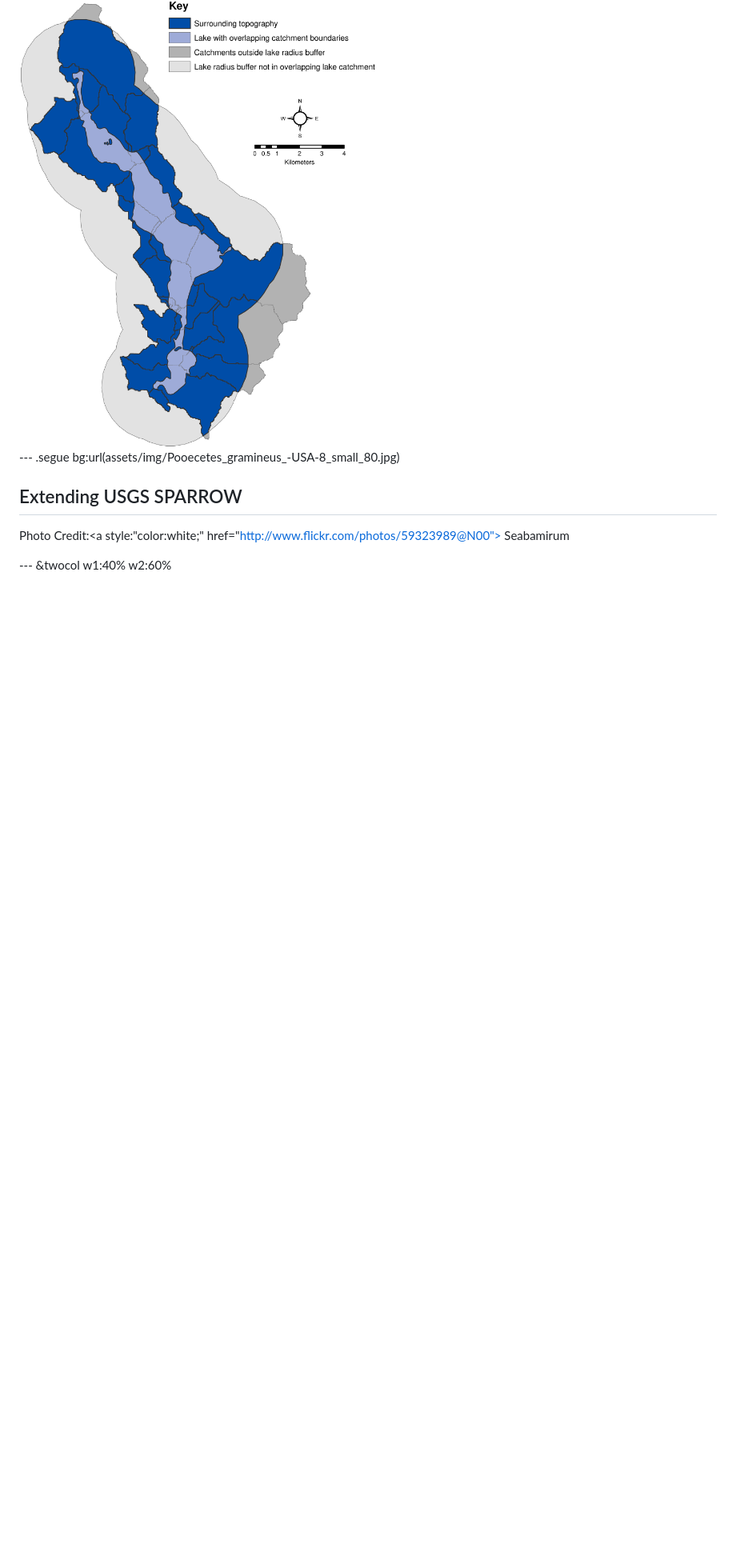
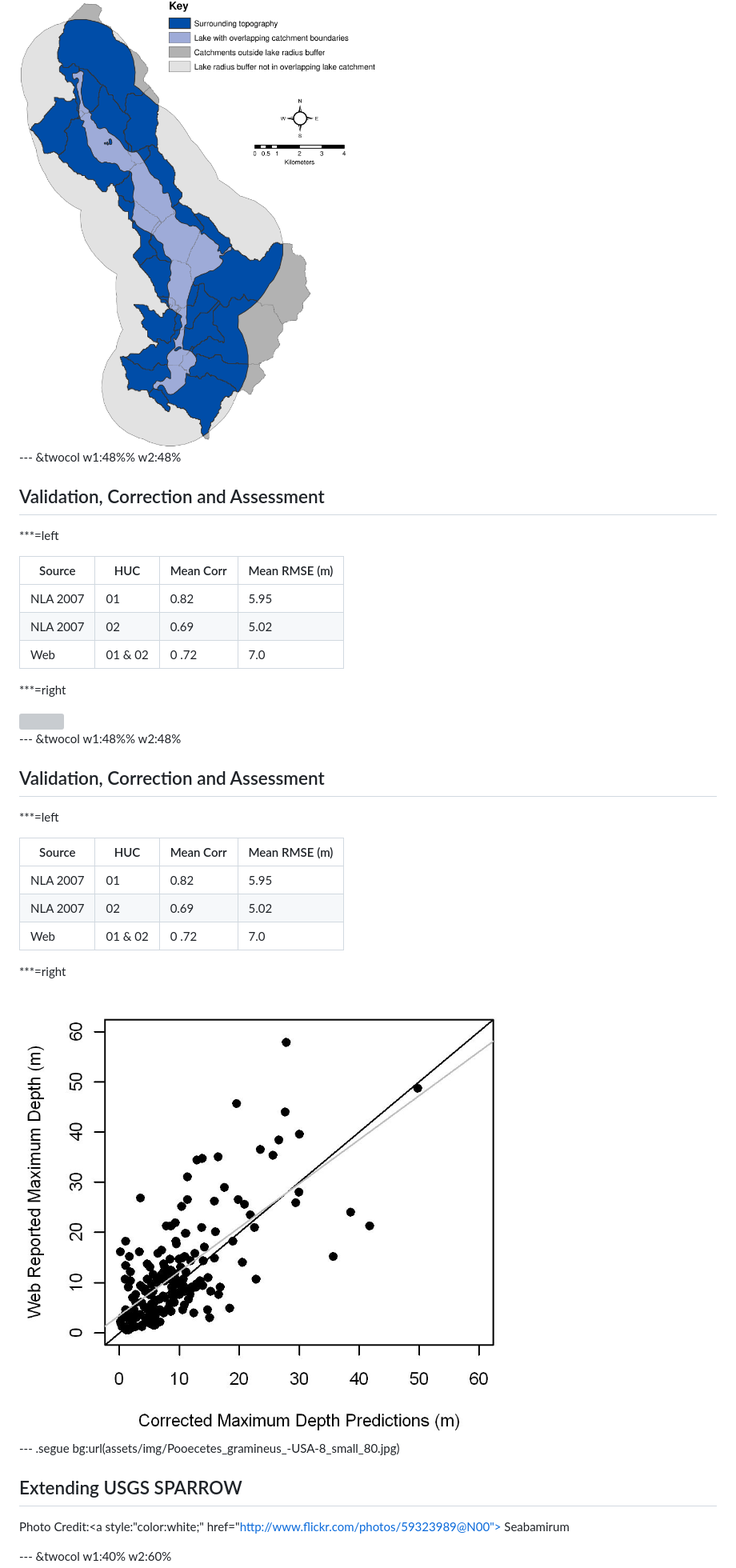
Before and after one commit to jhollist/TNCPresent, a Markdown page: index.md, the part around the change. Shown: that part at 80% size. Drawn GitHub-style; pictures changed too: assets/img/Figure4.jpg (added); blank space fills up the shorter version; grey boxes are pictures that could not be loaded.

```diff
--- a/index.md
+++ b/index.md
@@ -68,6 +68,39 @@ Fetch from a specified bearing      |
 
 <img src="assets/img/journal.pone.0025764.g002.png" style="height: 600px;margin-left:290px;margin-top:-50px;"/>
 
+--- &twocol w1:48%% w2:48%
+
+## Validation, Correction and Assessment
+
+***=left
+
+Source    |HUC        |Mean Corr  |Mean RMSE (m)  |
+----------|-----------|-----------|---------------|
+NLA 2007  | 01        |0.82       |5.95           |
+NLA 2007  | 02        |0.69       |5.02           |
+Web       | 01 & 02   |0  .72     |7.0            |
+
+
+***=right
+
+<img src="http://www.plosone.org/article/fetchObject.action?uri=info:doi/10.1371/journal.pone.0025764.g003&representation=PNG_L" style="width:100%;">
+
+--- &twocol w1:48%% w2:48%
+
+## Validation, Correction and Assessment
+
+***=left
+
+Source    |HUC        |Mean Corr  |Mean RMSE (m)  |
+----------|-----------|-----------|---------------|
+NLA 2007  | 01        |0.82       |5.95           |
+NLA 2007  | 02        |0.69       |5.02           |
+Web       | 01 & 02   |0  .72     |7.0            |
+
+
+***=right
+
+<img src="assets/img/Figure4.jpg" style="width:100%;">
 
 --- .segue bg:url(assets/img/Pooecetes_gramineus_-USA-8_small_80.jpg)
 
```
Also changed, not shown: 2 other files.
